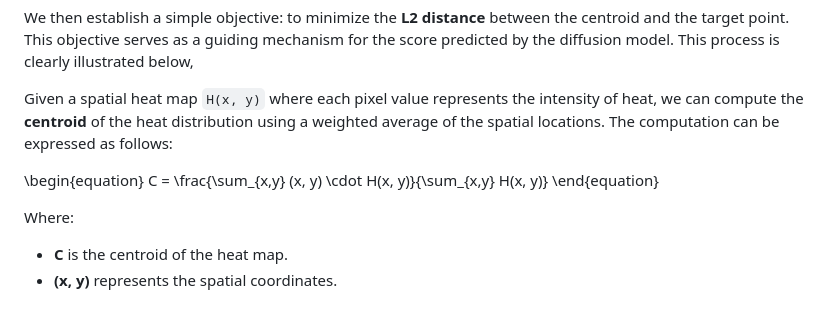
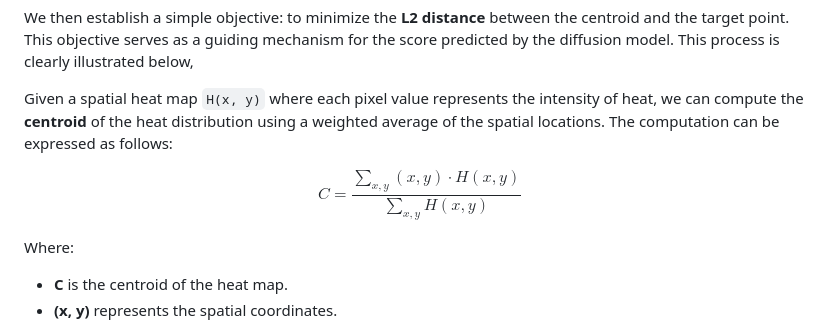
Before and after one commit to AniSundar18/DragGuidance, a Markdown page: README.md, the part around the change. Rendered like a GitHub page.

```diff
--- a/README.md
+++ b/README.md
@@ -45,9 +45,9 @@ We then establish a simple objective: to minimize the **L2 distance** between th
 
 Given a spatial heat map `H(x, y)` where each pixel value represents the intensity of heat, we can compute the **centroid** of the heat distribution using a weighted average of the spatial locations. The computation can be expressed as follows:
 
-\begin{equation}
+$$
 C = \frac{\sum_{x,y} (x, y) \cdot H(x, y)}{\sum_{x,y} H(x, y)}
-\end{equation}
+$$
 
 Where:
 - **C** is the centroid of the heat map.
```
